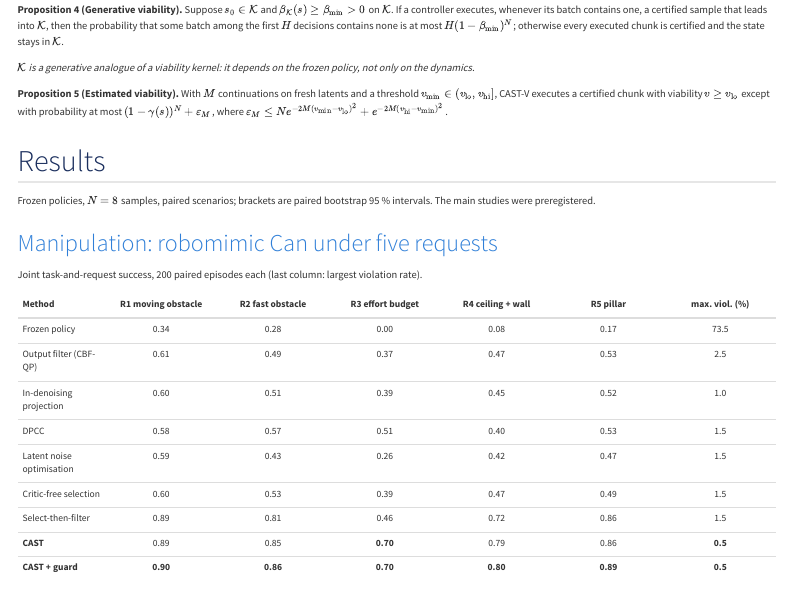
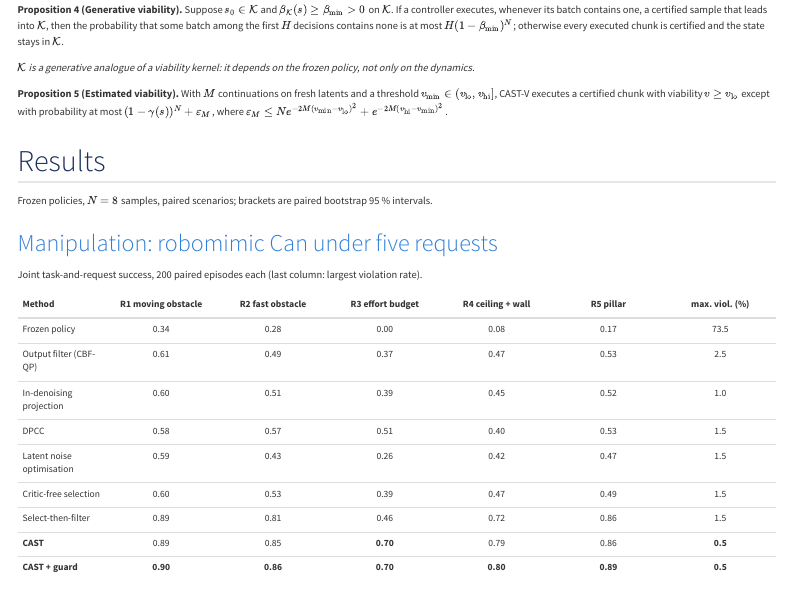
Before and after one commit to clmoro/cast, a Quarto document (index.qmd): the page in a window 1100 px wide, from 2410 px down. Rendered offline with R 4.5, knitr and Pandoc in place of Quarto, with nearby package versions; menus at the side of the page are left out.

Commit message:
Update video and text
Co-Authored-By: Claude Opus 5.5 <noreply@anthropic.com>

```diff
--- a/index.qmd
+++ b/index.qmd
@@ -107,8 +107,7 @@
 
 ## Results
 
-Frozen policies, $N=8$ samples, paired scenarios; brackets are paired bootstrap 95 % intervals. The main studies were
-preregistered.
+Frozen policies, $N=8$ samples, paired scenarios; brackets are paired bootstrap 95 % intervals.
 
 ### Manipulation: robomimic Can under five requests
 
```
Also changed, not shown: docs/search.json, 4 other files.
